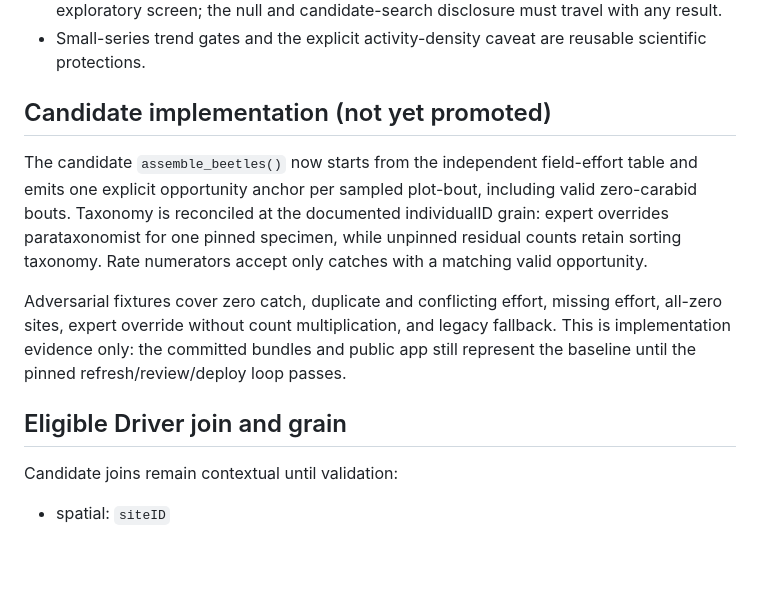
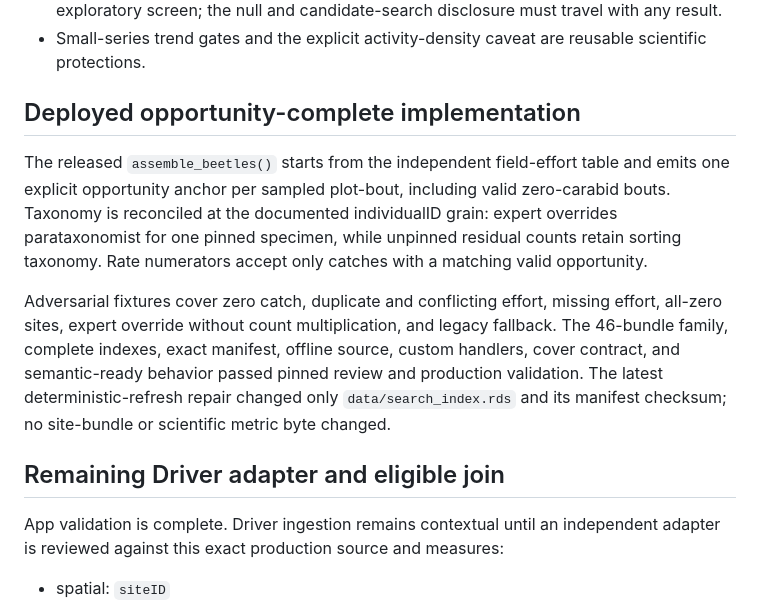
Before and after one commit to tgilbert14/NEON-Ground-Beetle-Tracker, a Markdown page: docs/DRIVER-KNOWLEDGE-PACKAGE.md, the part around one of its changes. Drawn GitHub-style; blank space fills up the shorter version.

```diff
--- a/docs/DRIVER-KNOWLEDGE-PACKAGE.md
+++ b/docs/DRIVER-KNOWLEDGE-PACKAGE.md
@@ -34,9 +42,9 @@ contract and pinned release gates pass.
 - Small-series trend gates and the explicit activity-density caveat are reusable
   scientific protections.
 
-## Candidate implementation (not yet promoted)
+## Deployed opportunity-complete implementation
 
-The candidate `assemble_beetles()` now starts from the independent field-effort
+The released `assemble_beetles()` starts from the independent field-effort
 table and emits one explicit opportunity anchor per sampled plot-bout, including
 valid zero-carabid bouts. Taxonomy is reconciled at the documented individualID
 grain: expert overrides parataxonomist for one pinned specimen, while unpinned
@@ -45,12 +53,16 @@ matching valid opportunity.
 
 Adversarial fixtures cover zero catch, duplicate and conflicting effort, missing
 effort, all-zero sites, expert override without count multiplication, and legacy
-fallback. This is implementation evidence only: the committed bundles and public
-app still represent the baseline until the pinned refresh/review/deploy loop passes.
+fallback. The 46-bundle family, complete indexes, exact manifest, offline source,
+custom handlers, cover contract, and semantic-ready behavior passed pinned review
+and production validation. The latest deterministic-refresh repair changed only
+`data/search_index.rds` and its manifest checksum; no site-bundle or scientific
+metric byte changed.
 
-## Eligible Driver join and grain
+## Remaining Driver adapter and eligible join
 
-Candidate joins remain contextual until validation:
+App validation is complete. Driver ingestion remains contextual until an
+independent adapter is reviewed against this exact production source and measures:
 
 - spatial: `siteID`
 - temporal: a reviewed month/year derived from the collection bout
```
Also changed, not shown: other parts of docs/DRIVER-KNOWLEDGE-PACKAGE.md (+36 -23 lines), docs/BUILD-TEST-HANDOFF.md (+48 -41 lines).
